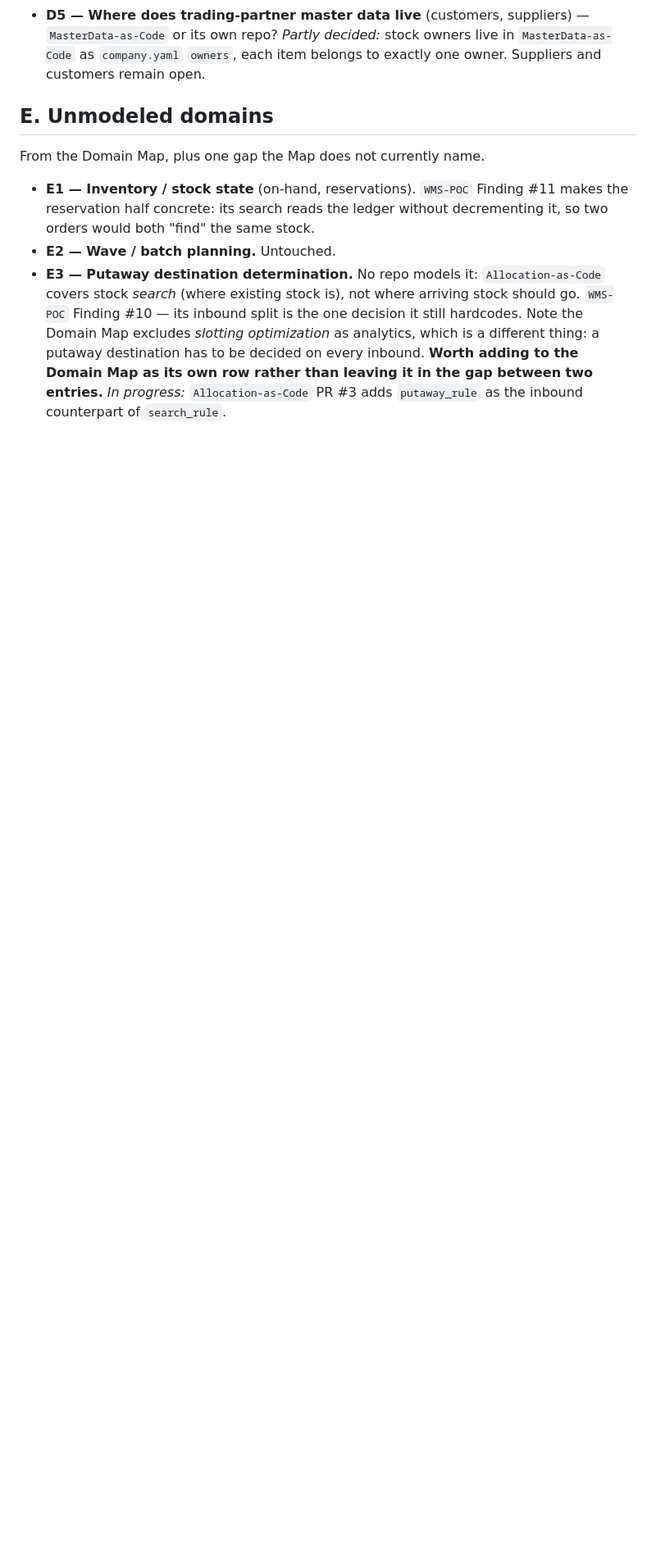
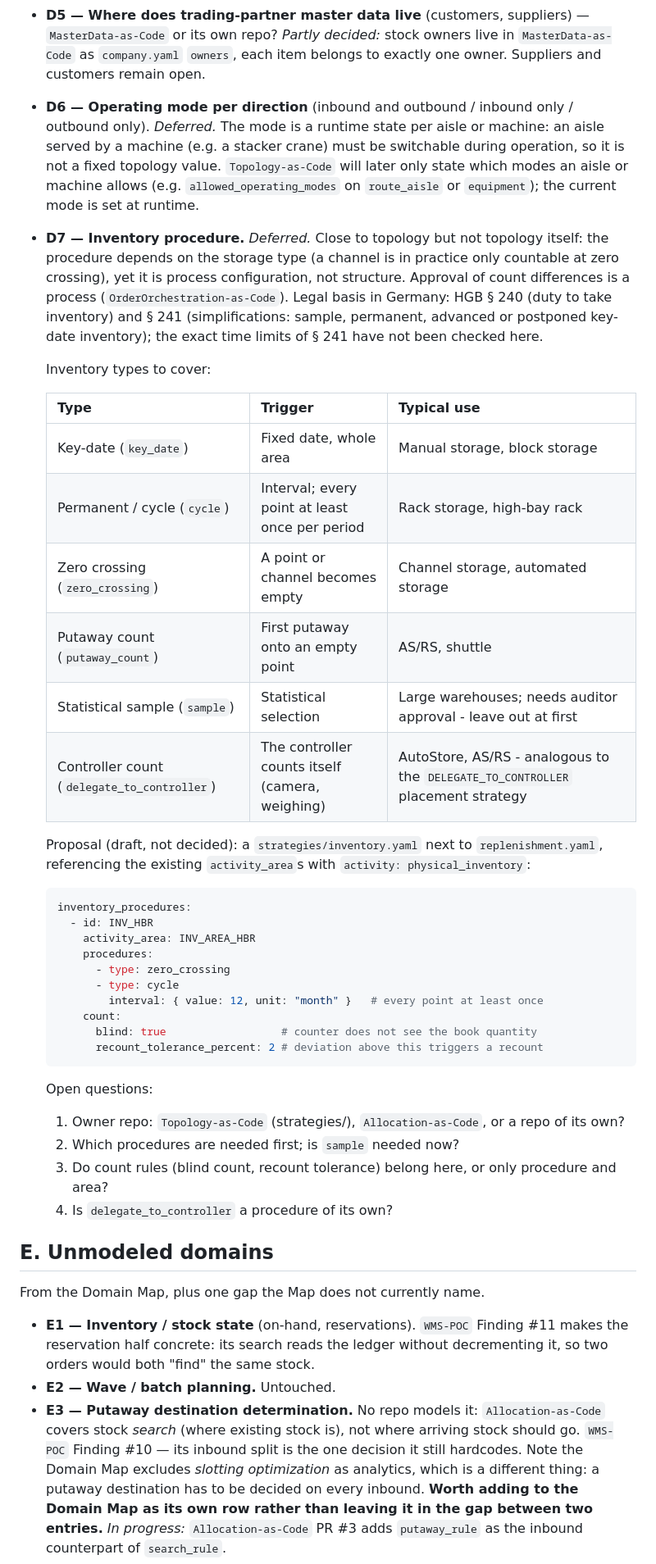
Before and after one commit to rhinos07/Warehouse-as-Code, a Markdown page: docs/backlog.md, the part around one of its changes. Shown at 82% size. Drawn GitHub-style; blank space fills up the shorter version.

Commit message:
Backlog: defer operating mode (D6) and inventory (D7), add R12 (#11)
* Backlog: defer operating mode per direction (D6) as runtime state

Co-Authored-By: Claude Opus 5.5 <noreply@anthropic.com>
Claude-Session: https://claude.ai/code/session_01Lmcg4ESz9cnhhou3L2mvxL

* Backlog: defer inventory procedure (D7), owner repo open

Co-Authored-By: Claude Opus 5.5 <noreply@anthropic.com>
Claude-Session: https://claude.ai/code/session_01Lmcg4ESz9cnhhou3L2mvxL

* Backlog: add cross-repo rule R12 for shortage substitution

Co-Authored-By: Claude Opus 5.5 <noreply@anthropic.com>
Claude-Session: https://claude.ai/code/session_01Lmcg4ESz9cnhhou3L2mvxL

* Backlog: add inventory types and draft proposal to D7

Co-Authored-By: Claude Opus 5.5 <noreply@anthropic.com>
Claude-Session: https://claude.ai/code/session_01Lmcg4ESz9cnhhou3L2mvxL

---------

Co-authored-by: Claude <noreply@anthropic.com>

````diff
--- a/docs/backlog.md
+++ b/docs/backlog.md
@@ -161,6 +161,57 @@ Not work yet — each needs a call before anything is built.
   stock owners live in `MasterData-as-Code` as `company.yaml` `owners`,
   each item belongs to exactly one owner. Suppliers and customers remain
   open.
+- **D6 — Operating mode per direction** (inbound and outbound / inbound
+  only / outbound only). *Deferred.* The mode is a runtime state per
+  aisle or machine: an aisle served by a machine (e.g. a stacker crane)
+  must be switchable during operation, so it is not a fixed topology
+  value. `Topology-as-Code` will later only state which modes an aisle
+  or machine allows (e.g. `allowed_operating_modes` on `route_aisle` or
+  `equipment`); the current mode is set at runtime.
+- **D7 — Inventory procedure.** *Deferred.* Close to topology but not
+  topology itself: the procedure depends on the storage type (a channel
+  is in practice only countable at zero crossing), yet it is process
+  configuration, not structure. Approval of count differences is a
+  process (`OrderOrchestration-as-Code`). Legal basis in Germany: HGB
+  § 240 (duty to take inventory) and § 241 (simplifications: sample,
+  permanent, advanced or postponed key-date inventory); the exact time
+  limits of § 241 have not been checked here.
+
+  Inventory types to cover:
+
+  | Type | Trigger | Typical use |
+  |---|---|---|
+  | Key-date (`key_date`) | Fixed date, whole area | Manual storage, block storage |
+  | Permanent / cycle (`cycle`) | Interval; every point at least once per period | Rack storage, high-bay rack |
+  | Zero crossing (`zero_crossing`) | A point or channel becomes empty | Channel storage, automated storage |
+  | Putaway count (`putaway_count`) | First putaway onto an empty point | AS/RS, shuttle |
+  | Statistical sample (`sample`) | Statistical selection | Large warehouses; needs auditor approval - leave out at first |
+  | Controller count (`delegate_to_controller`) | The controller counts itself (camera, weighing) | AutoStore, AS/RS - analogous to the `DELEGATE_TO_CONTROLLER` placement strategy |
+
+  Proposal (draft, not decided): a `strategies/inventory.yaml` next to
+  `replenishment.yaml`, referencing the existing `activity_area`s with
+  `activity: physical_inventory`:
+
+  ```yaml
+  inventory_procedures:
+    - id: INV_HBR
+      activity_area: INV_AREA_HBR
+      procedures:
+        - type: zero_crossing
+        - type: cycle
+          interval: { value: 12, unit: "month" }   # every point at least once
+      count:
+        blind: true                  # counter does not see the book quantity
+        recount_tolerance_percent: 2 # deviation above this triggers a recount
+  ```
+
+  Open questions:
+  1. Owner repo: `Topology-as-Code` (strategies/), `Allocation-as-Code`,
+     or a repo of its own?
+  2. Which procedures are needed first; is `sample` needed now?
+  3. Do count rules (blind count, recount tolerance) belong here, or
+     only procedure and area?
+  4. Is `delegate_to_controller` a procedure of its own?
 
 ## E. Unmodeled domains
 
````
Also changed, not shown: other parts of docs/backlog.md (+1 -1 lines).
